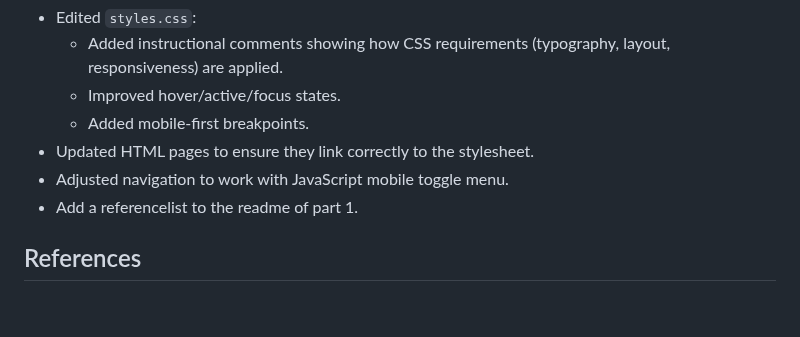
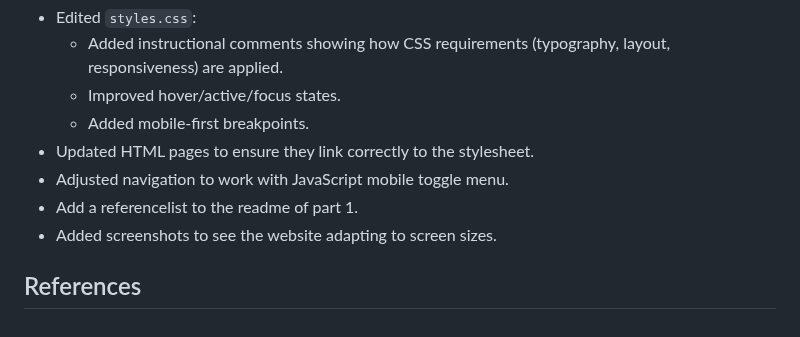
Before and after one commit to ST10467774/ST10467774-Joostenberg-Deli-and-Wine-Estate, a Markdown page: README.md, the part around one of its changes. Rendered like a GitHub page.

Commit message:
Update README.md
added screenshots and updated changelog

```diff
--- a/README.md
+++ b/README.md
@@ -133,7 +134,6 @@ Part 2 Overview: This project continues from **Part 1** and focuses on implement
 - Updated HTML pages to ensure they link correctly to the stylesheet.
 - Adjusted navigation to work with JavaScript mobile toggle menu.
 - Add a referencelist to the readme of part 1.
-
-
+- Added screenshots to see the website adapting to screen sizes.
 
 ## References
```
Also changed, not shown: other parts of README.md (+7 -6 lines).
